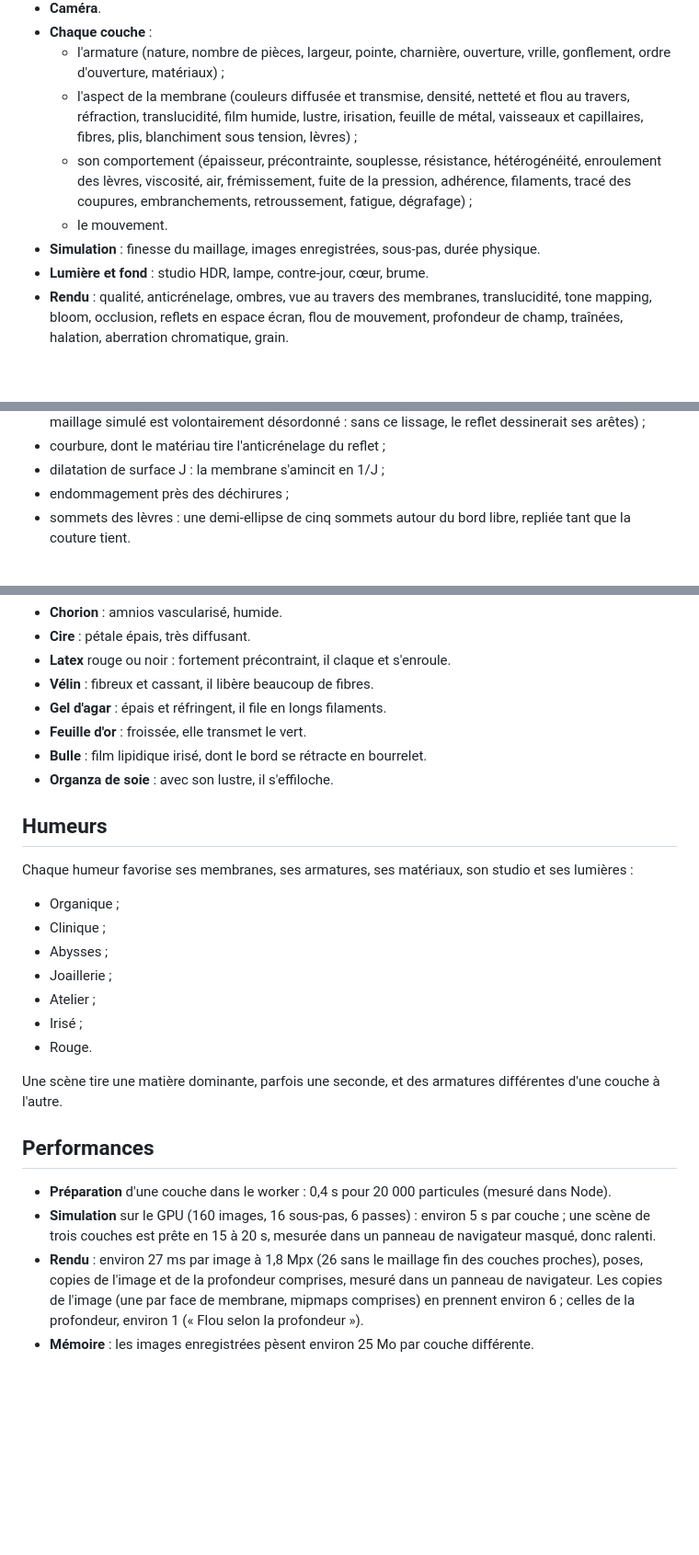
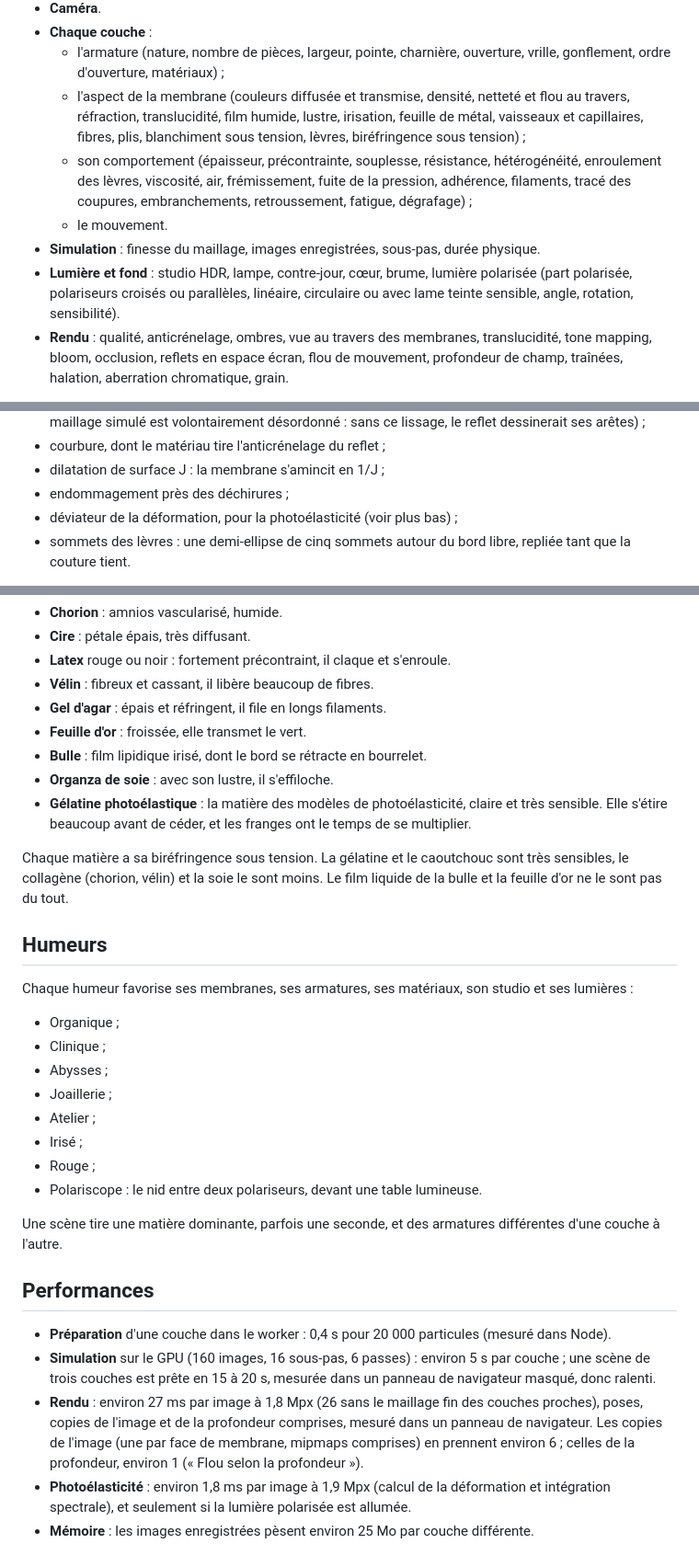
Before and after one commit to drschizzo/Codevember, a Markdown page: membrane/README.md, 3 parts joined by grey strips. Shown at 92% size. GitHub-like rendering; blank space fills up the shorter version.

```diff
--- a/membrane/README.md
+++ b/membrane/README.md
@@ -27,11 +27,11 @@ Le panneau règle tout :
 - **Caméra**.
 - **Chaque couche** :
   - l'armature (nature, nombre de pièces, largeur, pointe, charnière, ouverture, vrille, gonflement, ordre d'ouverture, matériaux) ;
-  - l'aspect de la membrane (couleurs diffusée et transmise, densité, netteté et flou au travers, réfraction, translucidité, film humide, lustre, irisation, feuille de métal, vaisseaux et capillaires, fibres, plis, blanchiment sous tension, lèvres) ;
+  - l'aspect de la membrane (couleurs diffusée et transmise, densité, netteté et flou au travers, réfraction, translucidité, film humide, lustre, irisation, feuille de métal, vaisseaux et capillaires, fibres, plis, blanchiment sous tension, lèvres, biréfringence sous tension) ;
   - son comportement (épaisseur, précontrainte, souplesse, résistance, hétérogénéité, enroulement des lèvres, viscosité, air, frémissement, fuite de la pression, adhérence, filaments, tracé des coupures, embranchements, retroussement, fatigue, dégrafage) ;
   - le mouvement.
 - **Simulation** : finesse du maillage, images enregistrées, sous-pas, durée physique.
-- **Lumière et fond** : studio HDR, lampe, contre-jour, cœur, brume.
+- **Lumière et fond** : studio HDR, lampe, contre-jour, cœur, brume, lumière polarisée (part polarisée, polariseurs croisés ou parallèles, linéaire, circulaire ou avec lame teinte sensible, angle, rotation, sensibilité).
 - **Rendu** : qualité, anticrénelage, ombres, vue au travers des membranes, translucidité, tone mapping, bloom, occlusion, reflets en espace écran, flou de mouvement, profondeur de champ, traînées, halation, aberration chromatique, grain.
 
 Une retouche d'aspect est immédiate. Une retouche de comportement ou d'armature relance la simulation de la couche, et l'ancienne version reste affichée jusqu'à l'arrivée de la nouvelle. L'export produit une boucle MP4 (H.264) rendue image par image, et une image PNG.
@@ -77,6 +77,7 @@ Une couche de 20 000 particules (120 images, 16 sous-pas, 6 passes) se simule en
 - courbure, dont le matériau tire l'anticrénelage du reflet ;
 - dilatation de surface J : la membrane s'amincit en 1/J ;
 - endommagement près des déchirures ;
+- déviateur de la déformation, pour la photoélasticité (voir plus bas) ;
 - sommets des lèvres : une demi-ellipse de cinq sommets autour du bord libre, repliée tant que la couture tient.
 
 Le rendu lit ces tampons directement. Les instants de rupture et de claquage des fibrilles sont calculés une fois, sur le GPU.
@@ -142,6 +152,9 @@ Le studio HDR fournit les reflets. Le post-traitement est repris de Tesseract.
 - **Feuille d'or** : froissée, elle transmet le vert.
 - **Bulle** : film lipidique irisé, dont le bord se rétracte en bourrelet.
 - **Organza de soie** : avec son lustre, il s'effiloche.
+- **Gélatine photoélastique** : la matière des modèles de photoélasticité, claire et très sensible. Elle s'étire beaucoup avant de céder, et les franges ont le temps de se multiplier.
+
+Chaque matière a sa biréfringence sous tension. La gélatine et le caoutchouc sont très sensibles, le collagène (chorion, vélin) et la soie le sont moins. Le film liquide de la bulle et la feuille d'or ne le sont pas du tout.
 
 ## Humeurs
 
@@ -152,7 +165,8 @@ Chaque humeur favorise ses membranes, ses armatures, ses matériaux, son studio
 - Joaillerie ;
 - Atelier ;
 - Irisé ;
-- Rouge.
+- Rouge ;
+- Polariscope : le nid entre deux polariseurs, devant une table lumineuse.
 
 Une scène tire une matière dominante, parfois une seconde, et des armatures différentes d'une couche à l'autre.
 
@@ -161,6 +175,7 @@ Une scène tire une matière dominante, parfois une seconde, et des armatures di
 - **Préparation** d'une couche dans le worker : 0,4 s pour 20 000 particules (mesuré dans Node).
 - **Simulation** sur le GPU (160 images, 16 sous-pas, 6 passes) : environ 5 s par couche ; une scène de trois couches est prête en 15 à 20 s, mesurée dans un panneau de navigateur masqué, donc ralenti.
 - **Rendu** : environ 27 ms par image à 1,8 Mpx (26 sans le maillage fin des couches proches), poses, copies de l'image et de la profondeur comprises, mesuré dans un panneau de navigateur. Les copies de l'image (une par face de membrane, mipmaps comprises) en prennent environ 6 ; celles de la profondeur, environ 1 (« Flou selon la profondeur »).
+- **Photoélasticité** : environ 1,8 ms par image à 1,9 Mpx (calcul de la déformation et intégration spectrale), et seulement si la lumière polarisée est allumée.
 - **Mémoire** : les images enregistrées pèsent environ 25 Mo par couche différente.
 
 [![Membrane](docs/capture.jpg)](https://drschizzo.github.io/Codevember/membrane/)
```
Also changed, not shown: other parts of membrane/README.md (+9 -0 lines), membrane/docs/photoelasticite.jpg (added), 10 other files.
